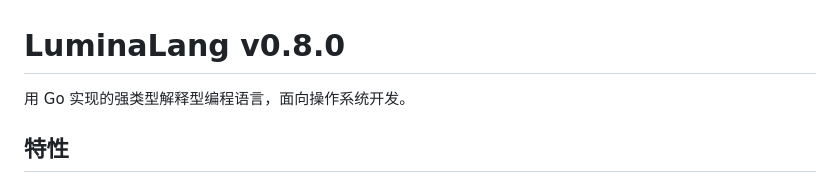
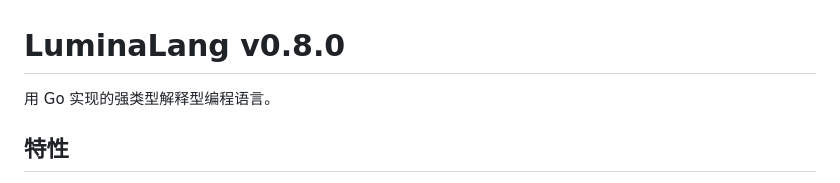
Before and after one commit to Lumina-hc/LuminaLang, a Markdown page: README.md, the part around the change. GitHub-like rendering.

Commit message:
更新README.md

```diff
--- a/README.md
+++ b/README.md
@@ -1,6 +1,6 @@
 # LuminaLang v0.8.0
 
-用 Go 实现的强类型解释型编程语言，面向操作系统开发。
+用 Go 实现的强类型解释型编程语言。
 
 ## 特性
 
```
